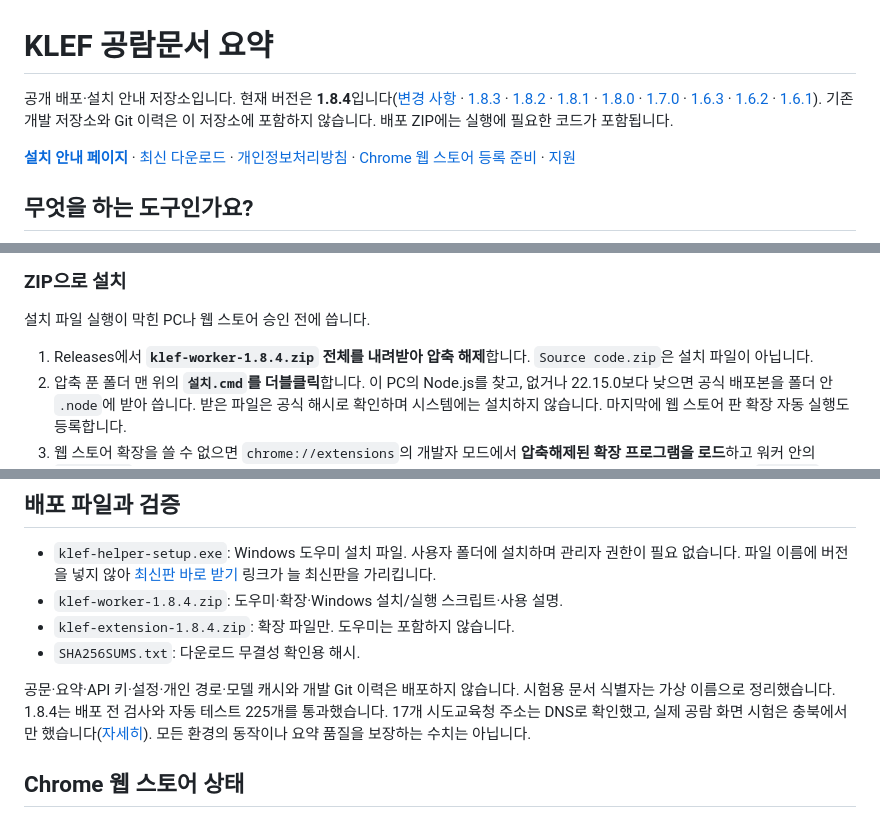
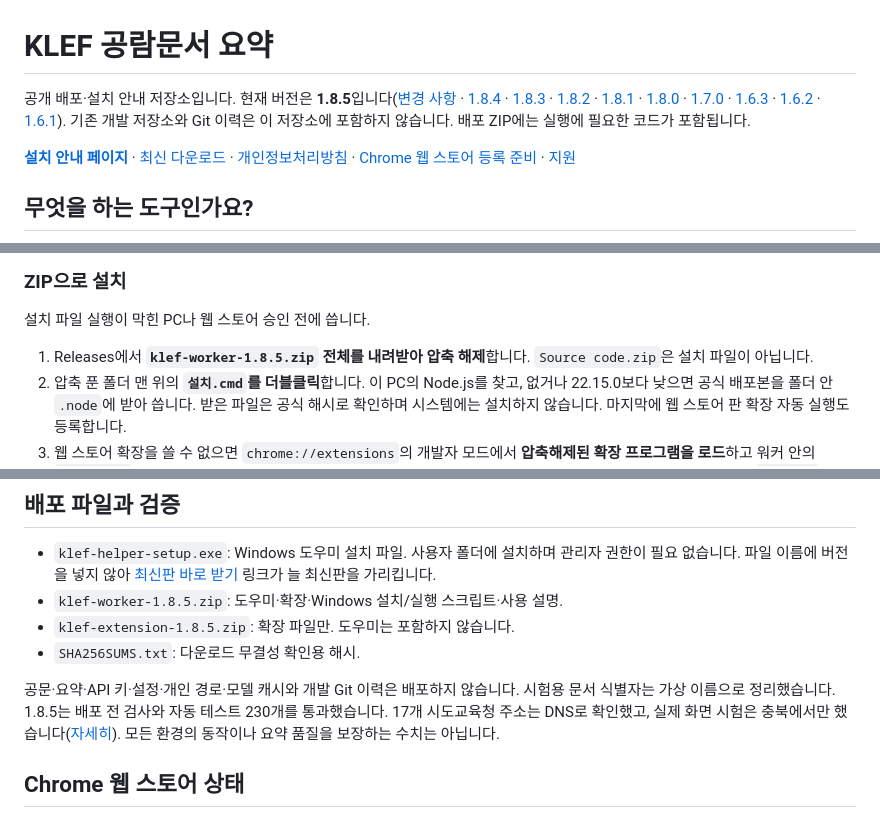
Before and after one commit to jkf87/klef-collector-releases, a Markdown page: README.md, 3 parts joined by grey strips. Drawn GitHub-style.

Commit message:
Publish 1.8.5 release notes: summarize from the 결재 lists
Co-Authored-By: Claude Opus 5.5 <noreply@anthropic.com>
Claude-Session: https://claude.ai/code/session_012xdeaSr4RfRpKRNe2qyEY5

```diff
--- a/README.md
+++ b/README.md
@@ -1,6 +1,6 @@
 # KLEF 공람문서 요약
 
-공개 배포·설치 안내 저장소입니다. 현재 버전은 **1.8.4**입니다([변경 사항](RELEASE-v1.8.4.md) · [1.8.3](RELEASE-v1.8.3.md) · [1.8.2](RELEASE-v1.8.2.md) · [1.8.1](RELEASE-v1.8.1.md) · [1.8.0](RELEASE-v1.8.0.md) · [1.7.0](RELEASE-v1.7.0.md) · [1.6.3](RELEASE-v1.6.3.md) · [1.6.2](RELEASE-v1.6.2.md) · [1.6.1](RELEASE-v1.6.1.md)). 기존 개발 저장소와 Git 이력은 이 저장소에 포함하지 않습니다. 배포 ZIP에는 실행에 필요한 코드가 포함됩니다.
+공개 배포·설치 안내 저장소입니다. 현재 버전은 **1.8.5**입니다([변경 사항](RELEASE-v1.8.5.md) · [1.8.4](RELEASE-v1.8.4.md) · [1.8.3](RELEASE-v1.8.3.md) · [1.8.2](RELEASE-v1.8.2.md) · [1.8.1](RELEASE-v1.8.1.md) · [1.8.0](RELEASE-v1.8.0.md) · [1.7.0](RELEASE-v1.7.0.md) · [1.6.3](RELEASE-v1.6.3.md) · [1.6.2](RELEASE-v1.6.2.md) · [1.6.1](RELEASE-v1.6.1.md)). 기존 개발 저장소와 Git 이력은 이 저장소에 포함하지 않습니다. 배포 ZIP에는 실행에 필요한 코드가 포함됩니다.
 
 **[설치 안내 페이지](https://jkf87.github.io/klef-collector-releases/)** · [최신 다운로드](https://github.com/jkf87/klef-collector-releases/releases/latest) · [개인정보처리방침](docs/PRIVACY.md) · [Chrome 웹 스토어 등록 준비](docs/CHROME-WEB-STORE.md) · [지원](https://github.com/jkf87/klef-collector-releases/issues)
 
@@ -26,7 +26,7 @@ Node.js를 미리 설치하지 않아도 됩니다. 관리자 권한도 필요
 
 설치 파일 실행이 막힌 PC나 웹 스토어 승인 전에 씁니다.
 
-1. Releases에서 **`klef-worker-1.8.4.zip` 전체를 내려받아 압축 해제**합니다. `Source code.zip`은 설치 파일이 아닙니다.
+1. Releases에서 **`klef-worker-1.8.5.zip` 전체를 내려받아 압축 해제**합니다. `Source code.zip`은 설치 파일이 아닙니다.
 2. 압축 푼 폴더 맨 위의 **`설치.cmd`를 더블클릭**합니다. 이 PC의 Node.js를 찾고, 없거나 22.15.0보다 낮으면 공식 배포본을 폴더 안 `.node`에 받아 씁니다. 받은 파일은 공식 해시로 확인하며 시스템에는 설치하지 않습니다. 마지막에 웹 스토어 판 확장 자동 실행도 등록합니다.
 3. 웹 스토어 확장을 쓸 수 없으면 `chrome://extensions`의 개발자 모드에서 **압축해제된 확장 프로그램을 로드**하고 워커 안의 `extension` 폴더를 선택합니다. 기관이 개발자 모드를 제한했다면 우회하지 말고 관리자에게 문의하세요. 이 경우 **`시작.cmd`를 더블클릭**해 도우미를 켜 두거나, 확장 설정에 나오는 등록 명령을 한 번 실행합니다.
 4. 확장 AI 설정에서 **이 모델 준비하기**를 진행합니다.
@@ -60,11 +60,11 @@ Node.js를 미리 설치하지 않아도 됩니다. 관리자 권한도 필요
 ## 배포 파일과 검증
 
 - `klef-helper-setup.exe`: Windows 도우미 설치 파일. 사용자 폴더에 설치하며 관리자 권한이 필요 없습니다. 파일 이름에 버전을 넣지 않아 [최신판 바로 받기](https://github.com/jkf87/klef-collector-releases/releases/latest/download/klef-helper-setup.exe) 링크가 늘 최신판을 가리킵니다.
-- `klef-worker-1.8.4.zip`: 도우미·확장·Windows 설치/실행 스크립트·사용 설명.
-- `klef-extension-1.8.4.zip`: 확장 파일만. 도우미는 포함하지 않습니다.
+- `klef-worker-1.8.5.zip`: 도우미·확장·Windows 설치/실행 스크립트·사용 설명.
+- `klef-extension-1.8.5.zip`: 확장 파일만. 도우미는 포함하지 않습니다.
 - `SHA256SUMS.txt`: 다운로드 무결성 확인용 해시.
 
-공문·요약·API 키·설정·개인 경로·모델 캐시와 개발 Git 이력은 배포하지 않습니다. 시험용 문서 식별자는 가상 이름으로 정리했습니다. 1.8.4는 배포 전 검사와 자동 테스트 225개를 통과했습니다. 17개 시도교육청 주소는 DNS로 확인했고, 실제 공람 화면 시험은 충북에서만 했습니다([자세히](RELEASE-v1.8.4.md#확인)). 모든 환경의 동작이나 요약 품질을 보장하는 수치는 아닙니다.
+공문·요약·API 키·설정·개인 경로·모델 캐시와 개발 Git 이력은 배포하지 않습니다. 시험용 문서 식별자는 가상 이름으로 정리했습니다. 1.8.5는 배포 전 검사와 자동 테스트 230개를 통과했습니다. 17개 시도교육청 주소는 DNS로 확인했고, 실제 화면 시험은 충북에서만 했습니다([자세히](RELEASE-v1.8.5.md#확인)). 모든 환경의 동작이나 요약 품질을 보장하는 수치는 아닙니다.
 
 ## Chrome 웹 스토어 상태
 
```
Also changed, not shown: RELEASE-v1.8.5.md (added, +21 -0 lines), docs/CHROME-WEB-STORE.md (+1 -1 lines).
